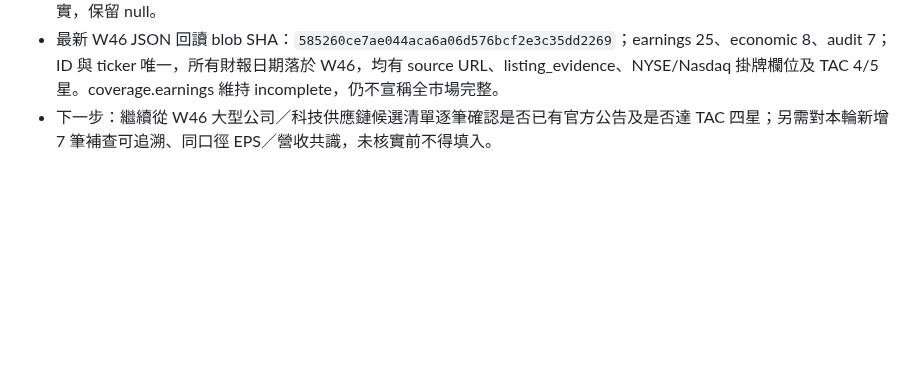
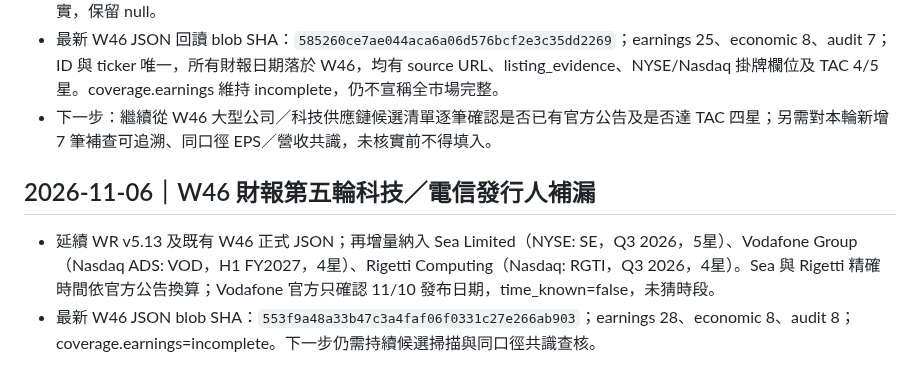
Before and after one commit to lion-invlab/lion-invlab.github.io, a Markdown page: TAC_SESSION_STATE.md, the part around the change. Drawn GitHub-style; blank space fills up the shorter version.

Commit message:
Record W46 earnings fifth-round progress

```diff
--- a/TAC_SESSION_STATE.md
+++ b/TAC_SESSION_STATE.md
@@ -912,3 +912,8 @@ WR v4.0 明確要求：擷取器、Renderer、Orchestrator 必須經實際整合
 - 排除：EchoStar 已於 11/03 提交 10-Q／8-K，非 W46 未來財報；D-Wave、Wix、Mercury 等已依官方 IR 確認後納入；第三方日曆列出的 VYLR 等尚未取得同等級官方公告／掛牌證據者不納入。EPS／營收共識未完成同口徑來源核實，保留 null。
 - 最新 W46 JSON 回讀 blob SHA：`585260ce7ae044aca6a06d576bcf2e3c35dd2269`；earnings 25、economic 8、audit 7；ID 與 ticker 唯一，所有財報日期落於 W46，均有 source URL、listing_evidence、NYSE/Nasdaq 掛牌欄位及 TAC 4/5 星。coverage.earnings 維持 incomplete，仍不宣稱全市場完整。
 - 下一步：繼續從 W46 大型公司／科技供應鏈候選清單逐筆確認是否已有官方公告及是否達 TAC 四星；另需對本輪新增 7 筆補查可追溯、同口徑 EPS／營收共識，未核實前不得填入。
+
+
+## 2026-11-06｜W46 財報第五輪科技／電信發行人補漏
+- 延續 WR v5.13 及既有 W46 正式 JSON；再增量納入 Sea Limited（NYSE: SE，Q3 2026，5星）、Vodafone Group（Nasdaq ADS: VOD，H1 FY2027，4星）、Rigetti Computing（Nasdaq: RGTI，Q3 2026，4星）。Sea 與 Rigetti 精確時間依官方公告換算；Vodafone 官方只確認 11/10 發布日期，time_known=false，未猜時段。
+- 最新 W46 JSON blob SHA：`553f9a48a33b47c3a4faf06f0331c27e266ab903`；earnings 28、economic 8、audit 8；coverage.earnings=incomplete。下一步仍需持續候選掃描與同口徑共識查核。
```
